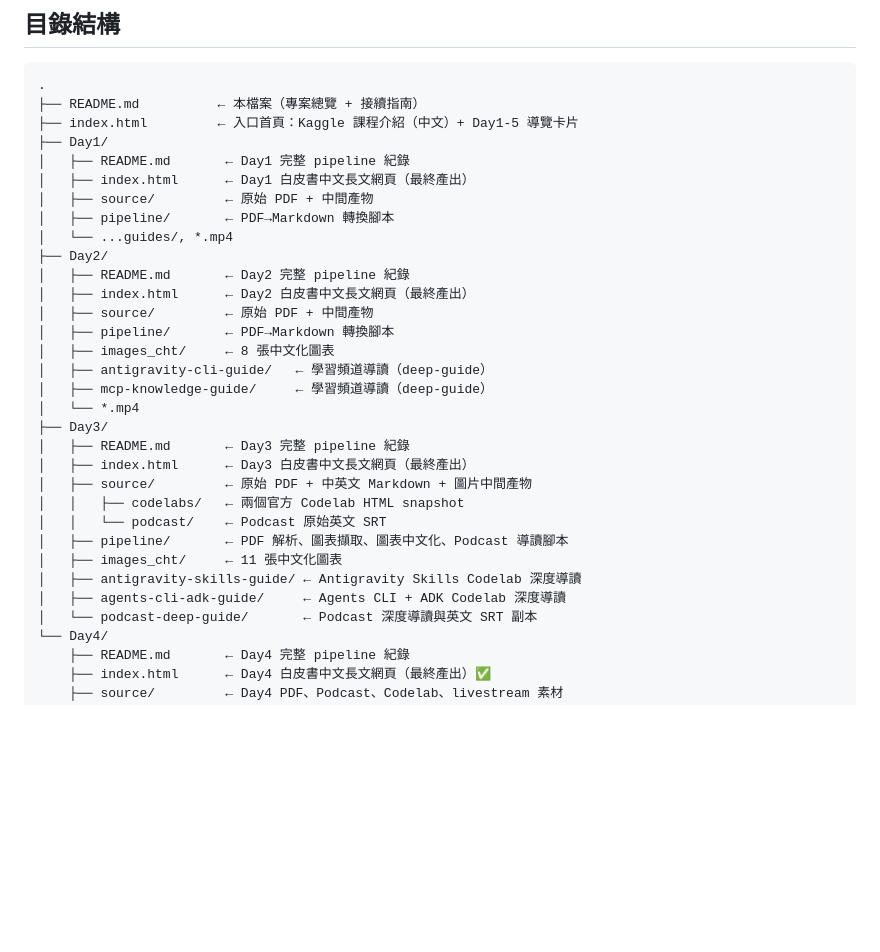
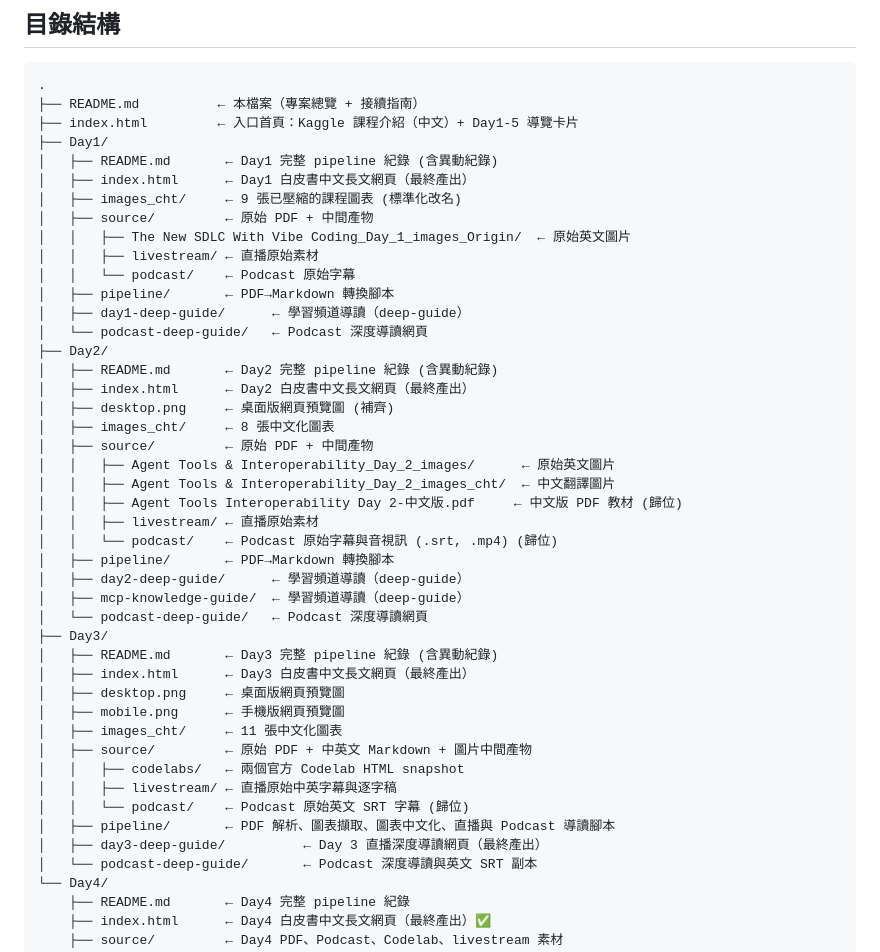
Before and after one commit to lushinshang/5-DayAIAgentsIntensiveVibeCodingCourseWithGoogle2026, a Markdown page: README.md, the part around one of its changes. GitHub-like rendering; blank space fills up the shorter version.

```diff
--- a/README.md
+++ b/README.md
@@ -34,30 +42,43 @@ Google」（2026/06/15–06/19）課程的中文學習筆記彙整站。`index.h
 ├── README.md          ← 本檔案（專案總覽 + 接續指南）
 ├── index.html         ← 入口首頁：Kaggle 課程介紹（中文）+ Day1-5 導覽卡片
 ├── Day1/
-│   ├── README.md       ← Day1 完整 pipeline 紀錄
+│   ├── README.md       ← Day1 完整 pipeline 紀錄 (含異動紀錄)
 │   ├── index.html      ← Day1 白皮書中文長文網頁（最終產出）
+│   ├── images_cht/     ← 9 張已壓縮的課程圖表 (標準化改名)
 │   ├── source/         ← 原始 PDF + 中間產物
+│   │   ├── The New SDLC With Vibe Coding_Day_1_images_Origin/  ← 原始英文圖片
+│   │   ├── livestream/ ← 直播原始素材
+│   │   └── podcast/    ← Podcast 原始字幕
 │   ├── pipeline/       ← PDF→Markdown 轉換腳本
-│   └── ...guides/, *.mp4
+│   ├── day1-deep-guide/      ← 學習頻道導讀（deep-guide）
+│   └── podcast-deep-guide/   ← Podcast 深度導讀網頁
 ├── Day2/
-│   ├── README.md       ← Day2 完整 pipeline 紀錄
+│   ├── README.md       ← Day2 完整 pipeline 紀錄 (含異動紀錄)
 │   ├── index.html      ← Day2 白皮書中文長文網頁（最終產出）
+│   ├── desktop.png     ← 桌面版網頁預覽圖 (補齊)
+│   ├── images_cht/     ← 8 張中文化圖表
 │   ├── source/         ← 原始 PDF + 中間產物
+│   │   ├── Agent Tools & Interoperability_Day_2_images/      ← 原始英文圖片
+│   │   ├── Agent Tools & Interoperability_Day_2_images_cht/  ← 中文翻譯圖片
+│   │   ├── Agent Tools Interoperability Day 2-中文版.pdf     ← 中文版 PDF 教材 (歸位)
+│   │   ├── livestream/ ← 直播原始素材
+│   │   └── podcast/    ← Podcast 原始字幕與音視訊 (.srt, .mp4) (歸位)
 │   ├── pipeline/       ← PDF→Markdown 轉換腳本
-│   ├── images_cht/     ← 8 張中文化圖表
-│   ├── antigravity-cli-guide/   ← 學習頻道導讀（deep-guide）
-│   ├── mcp-knowledge-guide/     ← 學習頻道導讀（deep-guide）
-│   └── *.mp4
+│   ├── day2-deep-guide/      ← 學習頻道導讀（deep-guide）
+│   ├── mcp-knowledge-guide/  ← 學習頻道導讀（deep-guide）
+│   └── podcast-deep-guide/   ← Podcast 深度導讀網頁
 ├── Day3/
-│   ├── README.md       ← Day3 完整 pipeline 紀錄
+│   ├── README.md       ← Day3 完整 pipeline 紀錄 (含異動紀錄)
 │   ├── index.html      ← Day3 白皮書中文長文網頁（最終產出）
+│   ├── desktop.png     ← 桌面版網頁預覽圖
+│   ├── mobile.png      ← 手機版網頁預覽圖
+│   ├── images_cht/     ← 11 張中文化圖表
 │   ├── source/         ← 原始 PDF + 中英文 Markdown + 圖片中間產物
 │   │   ├── codelabs/   ← 兩個官方 Codelab HTML snapshot
-│   │   └── podcast/    ← Podcast 原始英文 SRT
-│   ├── pipeline/       ← PDF 解析、圖表擷取、圖表中文化、Podcast 導讀腳本
-│   ├── images_cht/     ← 11 張中文化圖表
-│   ├── antigravity-skills-guide/ ← Antigravity Skills Codelab 深度導讀
-│   ├── agents-cli-adk-guide/     ← Agents CLI + ADK Codelab 深度導讀
+│   │   ├── livestream/ ← 直播原始中英字幕與逐字稿
+│   │   └── podcast/    ← Podcast 原始英文 SRT 字幕 (歸位)
+│   ├── pipeline/       ← PDF 解析、圖表擷取、圖表中文化、直播與 Podcast 導讀腳本
+│   ├── day3-deep-guide/          ← Day 3 直播深度導讀網頁（最終產出）
 │   └── podcast-deep-guide/       ← Podcast 深度導讀與英文 SRT 副本
 └── Day4/
     ├── README.md       ← Day4 完整 pipeline 紀錄
```
Also changed, not shown: other parts of README.md (+10 -2 lines).
